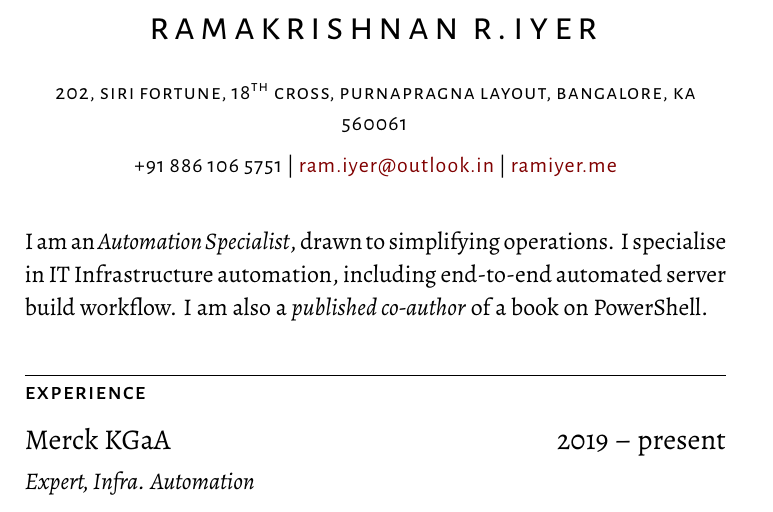
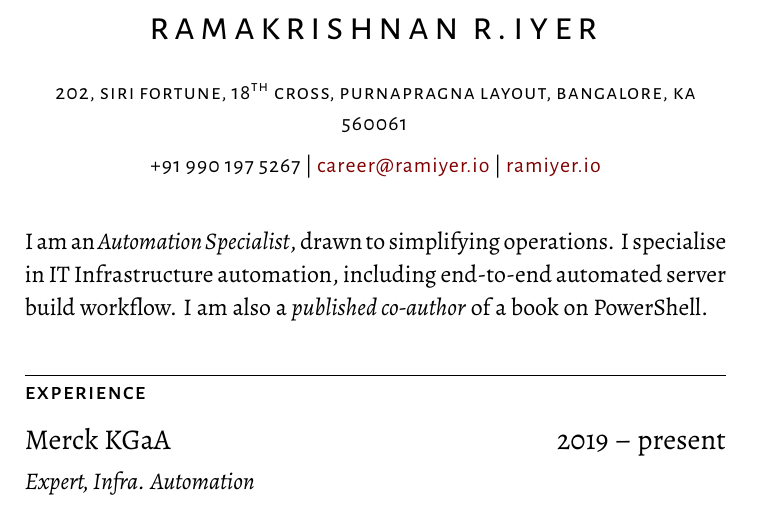
Before and after one commit to theramiyer/human-resume-latex, a LaTeX document (main.tex): part of page 1 of 2, cut so that both start at the same text. Compiled offline with XeLaTeX.

Commit message:
Edit contact details

```diff
--- a/main.tex
+++ b/main.tex
@@ -38,9 +38,9 @@
 % metadata
 \title{Ramakrishnan R.\,Iyer}
 \newcommand{\residence}{202, Siri Fortune, 18\textsuperscript{th} Cross, Purnapragna Layout, Bangalore, KA 560061}
-\newcommand{\phone}{+91~886~106~5751}
-\newcommand{\email}{ram.iyer@outlook.in}
-\newcommand{\homepage}{ramiyer.me}
+\newcommand{\phone}{+91~990~197~5267}
+\newcommand{\email}{career@ramiyer.io}
+\newcommand{\homepage}{ramiyer.io}
 
 % styling classes
 \newcommand{\organisation}[3]{\vspace{1.7em}{\large{#1 \hfill #2}} \par \vspace{0.3em} \textit{#3} \vspace{0.4em}}
```
